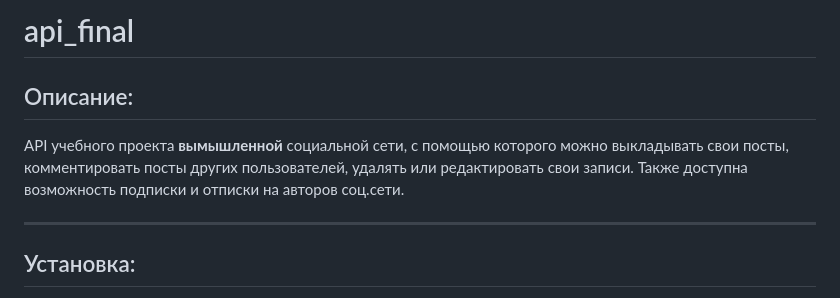
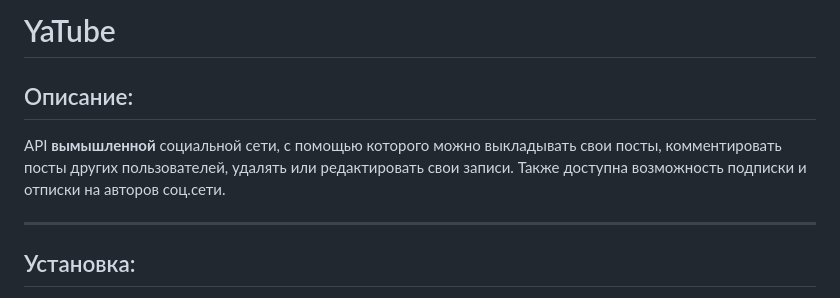
Before and after one commit to Apollo297/api_final_yatube, a Markdown page: README.md, the part around the change. Rendered like a GitHub page.

```diff
--- a/README.md
+++ b/README.md
@@ -1,6 +1,6 @@
-# api_final
+# YaTube
 ## Описание:
-API учебного проекта **вымышленной** социальной сети, c помощью которого можно выкладывать свои посты, комментировать посты других пользователей, удалять или редактировать свои записи. Также доступна возможность подписки и отписки на авторов соц.сети.
+API **вымышленной** социальной сети, c помощью которого можно выкладывать свои посты, комментировать посты других пользователей, удалять или редактировать свои записи. Также доступна возможность подписки и отписки на авторов соц.сети.
 ___
 ## Установка:
 Клонировать репозиторий и перейти в него в командной строке:
```
